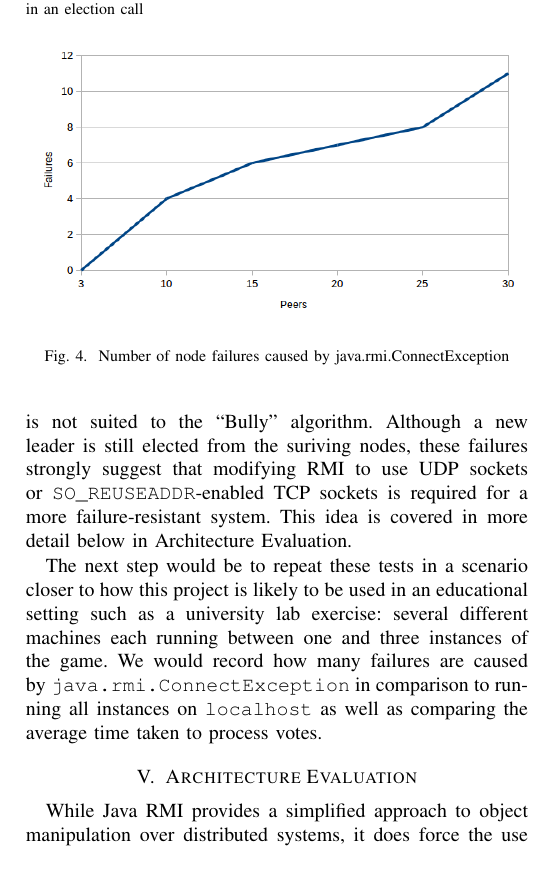
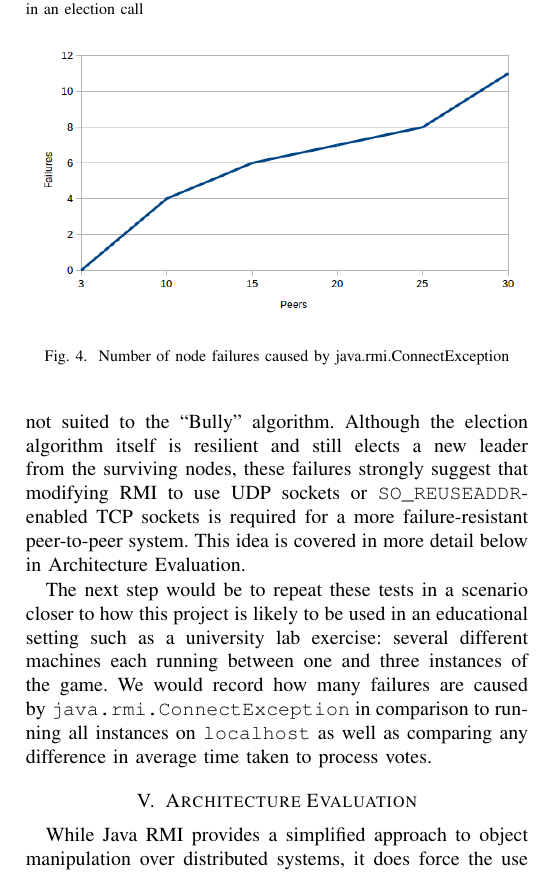
Before and after one commit to dilkas/distributed-tictactoe, a LaTeX paper (paper/paper.tex): part of one column of page 3 of 4, cut so that both start at the same text. Compiled offline with pdfLaTeX; a missing font is replaced by an installed copy or a similar font; a LaTeX package or settings file that is missing is left out.

```diff
--- a/paper/paper.tex
+++ b/paper/paper.tex
@@ -391,9 +391,9 @@
 \end{figure}
 
 
-These failures were all caused by \texttt{java.rmi.ConnectException}, which was thrown in response to refused TCP connections. Java RMI calls require an exclusive TCP connection to a client, which is not suited to the ``Bully'' algorithm. Although a new leader is still elected from the suriving nodes, these failures strongly suggest that modifying RMI to use UDP sockets or \texttt{SO\_REUSEADDR}-enabled TCP sockets is required for a more failure-resistant system. This idea is covered in more detail below in Architecture Evaluation.
+These failures were all caused by \texttt{java.rmi.ConnectException}, which was thrown in response to refused TCP connections. Java RMI calls require an exclusive TCP connection to a client, which is not suited to the ``Bully'' algorithm. Although the election algorithm itself is resilient and still elects a new leader from the surviving nodes, these failures strongly suggest that modifying RMI to use UDP sockets or \texttt{SO\_REUSEADDR}-enabled TCP sockets is required for a more failure-resistant peer-to-peer system. This idea is covered in more detail below in Architecture Evaluation.
 
-The next step would be to repeat these tests in a scenario closer to how this project is likely to be used in an educational setting such as a university lab exercise: several different machines each running between one and three instances of the game. We would record how many failures are caused by \texttt{java.rmi.ConnectException} in comparison to running all instances on \texttt{localhost} as well as comparing the average time taken to process votes.
+The next step would be to repeat these tests in a scenario closer to how this project is likely to be used in an educational setting such as a university lab exercise: several different machines each running between one and three instances of the game. We would record how many failures are caused by \texttt{java.rmi.ConnectException} in comparison to running all instances on \texttt{localhost} as well as comparing any difference in average time taken to process votes.
 
 \section{Architecture Evaluation}
 While Java RMI provides a simplified approach to object manipulation over distributed systems, it does force the use of TCP sockets by default. The reliable, ordered delivery of data provided by TCP is desirable for distributed applications, however, this choice of transport protocol does have significant implications for application topology.
@@ -404,5 +404,5 @@
 
-As mentioned above, Java RMI uses TCP for its operations by default. While it is possible to modify the sockets created by RMI calls to use UDP instead, this requires extensive work using RMISocketFactory which is beyond the time allowed by the project.
+As mentioned above, Java RMI uses TCP for its operations by default. While it is possible to modify the sockets created by RMI calls to use UDP instead, this requires extensive work using \texttt{RMISocketFactory} which is beyond the time allowed by the project.
 
 UDP is the more commonly used transport protocol for peer-to-peer applications - one socket can be used for both sending and receiving messages from multiple clients without the need for establishing a fixed connection between two endpoints. Although adjustments would need to be made to allow for unordered or lost messages, UDP would allow us to implement a topology with robust fault tolerance and Internet-wide access:
 
```
Also changed, not shown: paper/paper.pdf, paper/paper.tex (2 more changed lines).
